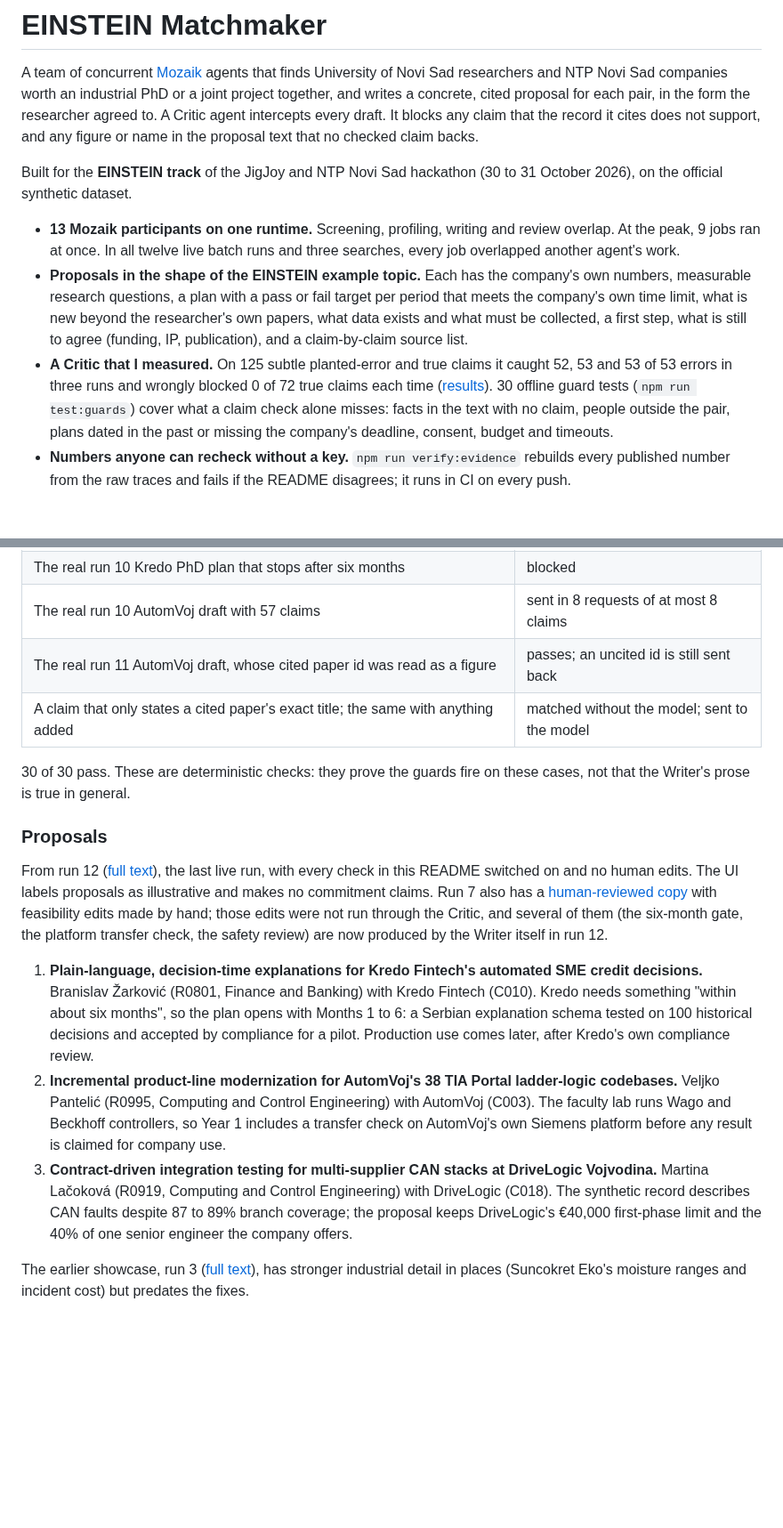
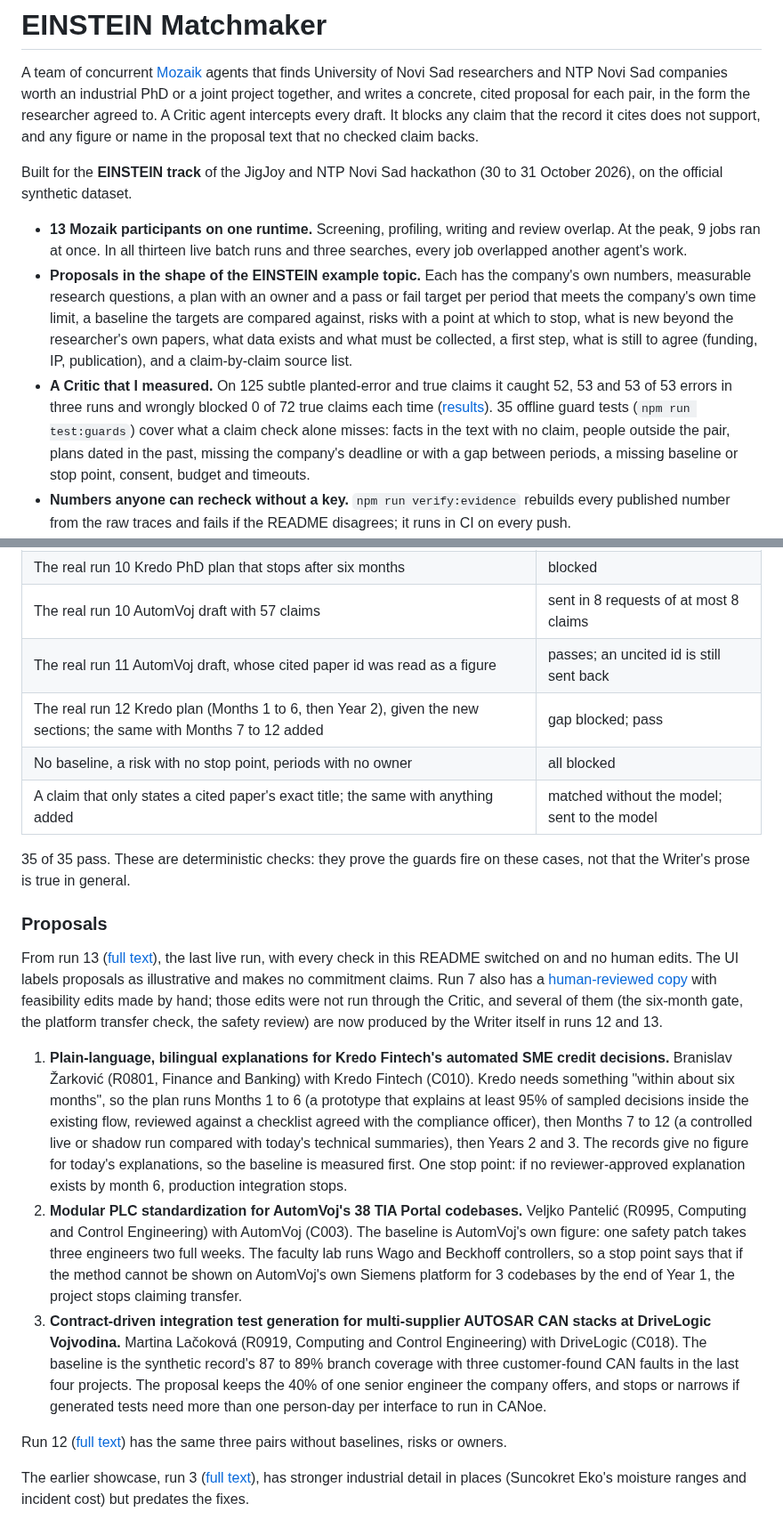
Before and after one commit to jamilxt/einstein-matchmaker, a Markdown page: README.md, 2 parts joined by grey strips. Shown at 89% size. Drawn GitHub-style; blank space fills up the shorter version.

```diff
--- a/README.md
+++ b/README.md
@@ -4,9 +4,9 @@ A team of concurrent [Mozaik](https://github.com/jigjoy-ai/mozaik) agents that f
 
 Built for the **EINSTEIN track** of the JigJoy and NTP Novi Sad hackathon (30 to 31 October 2026), on the official synthetic dataset.
 
-- **13 Mozaik participants on one runtime.** Screening, profiling, writing and review overlap. At the peak, 9 jobs ran at once. In all twelve live batch runs and three searches, every job overlapped another agent's work.
-- **Proposals in the shape of the EINSTEIN example topic.** Each has the company's own numbers, measurable research questions, a plan with a pass or fail target per period that meets the company's own time limit, what is new beyond the researcher's own papers, what data exists and what must be collected, a first step, what is still to agree (funding, IP, publication), and a claim-by-claim source list.
-- **A Critic that I measured.** On 125 subtle planted-error and true claims it caught 52, 53 and 53 of 53 errors in three runs and wrongly blocked 0 of 72 true claims each time ([results](docs/evidence/critic-eval-hard/replay.md)). 30 offline guard tests (`npm run test:guards`) cover what a claim check alone misses: facts in the text with no claim, people outside the pair, plans dated in the past or missing the company's deadline, consent, budget and timeouts.
+- **13 Mozaik participants on one runtime.** Screening, profiling, writing and review overlap. At the peak, 9 jobs ran at once. In all thirteen live batch runs and three searches, every job overlapped another agent's work.
+- **Proposals in the shape of the EINSTEIN example topic.** Each has the company's own numbers, measurable research questions, a plan with an owner and a pass or fail target per period that meets the company's own time limit, a baseline the targets are compared against, risks with a point at which to stop, what is new beyond the researcher's own papers, what data exists and what must be collected, a first step, what is still to agree (funding, IP, publication), and a claim-by-claim source list.
+- **A Critic that I measured.** On 125 subtle planted-error and true claims it caught 52, 53 and 53 of 53 errors in three runs and wrongly blocked 0 of 72 true claims each time ([results](docs/evidence/critic-eval-hard/replay.md)). 35 offline guard tests (`npm run test:guards`) cover what a claim check alone misses: facts in the text with no claim, people outside the pair, plans dated in the past, missing the company's deadline or with a gap between periods, a missing baseline or stop point, consent, budget and timeouts.
 - **Numbers anyone can recheck without a key.** `npm run verify:evidence` rebuilds every published number from the raw traces and fails if the README disagrees; it runs in CI on every push.
 - **Two ways in:** a batch run over 60 company challenges, and **Reverse Search**, where a company types its problem and gets matched researchers.
 - **Demo video (1:46): [youtu.be/YS5SHwL9kKU](https://youtu.be/YS5SHwL9kKU).** Agents at work, the Critic sending a draft back, the final proposal, the Critic test, Reverse Search in Serbian, and the keyless recheck.
@@ -298,17 +305,21 @@ Before submitting, I reviewed the entry the way a judge would and found gaps tha
 | The real run 10 Kredo PhD plan that stops after six months | blocked |
 | The real run 10 AutomVoj draft with 57 claims | sent in 8 requests of at most 8 claims |
 | The real run 11 AutomVoj draft, whose cited paper id was read as a figure | passes; an uncited id is still sent back |
+| The real run 12 Kredo plan (Months 1 to 6, then Year 2), given the new sections; the same with Months 7 to 12 added | gap blocked; pass |
+| No baseline, a risk with no stop point, periods with no owner | all blocked |
 | A claim that only states a cited paper's exact title; the same with anything added | matched without the model; sent to the model |
 
-30 of 30 pass. These are deterministic checks: they prove the guards fire on these cases, not that the Writer's prose is true in general.
+35 of 35 pass. These are deterministic checks: they prove the guards fire on these cases, not that the Writer's prose is true in general.
 
 ### Proposals
 
-From run 12 ([full text](docs/evidence/run-12-live/proposals.md)), the last live run, with every check in this README switched on and no human edits. The UI labels proposals as illustrative and makes no commitment claims. Run 7 also has a [human-reviewed copy](docs/evidence/run-07-live/proposals-reviewed.md) with feasibility edits made by hand; those edits were not run through the Critic, and several of them (the six-month gate, the platform transfer check, the safety review) are now produced by the Writer itself in run 12.
+From run 13 ([full text](docs/evidence/run-13-live/proposals.md)), the last live run, with every check in this README switched on and no human edits. The UI labels proposals as illustrative and makes no commitment claims. Run 7 also has a [human-reviewed copy](docs/evidence/run-07-live/proposals-reviewed.md) with feasibility edits made by hand; those edits were not run through the Critic, and several of them (the six-month gate, the platform transfer check, the safety review) are now produced by the Writer itself in runs 12 and 13.
 
-1. **Plain-language, decision-time explanations for Kredo Fintech's automated SME credit decisions.** Branislav Žarković (R0801, Finance and Banking) with Kredo Fintech (C010). Kredo needs something "within about six months", so the plan opens with Months 1 to 6: a Serbian explanation schema tested on 100 historical decisions and accepted by compliance for a pilot. Production use comes later, after Kredo's own compliance review.
-2. **Incremental product-line modernization for AutomVoj's 38 TIA Portal ladder-logic codebases.** Veljko Pantelić (R0995, Computing and Control Engineering) with AutomVoj (C003). The faculty lab runs Wago and Beckhoff controllers, so Year 1 includes a transfer check on AutomVoj's own Siemens platform before any result is claimed for company use.
-3. **Contract-driven integration testing for multi-supplier CAN stacks at DriveLogic Vojvodina.** Martina Lačoková (R0919, Computing and Control Engineering) with DriveLogic (C018). The synthetic record describes CAN faults despite 87 to 89% branch coverage; the proposal keeps DriveLogic's €40,000 first-phase limit and the 40% of one senior engineer the company offers.
+1. **Plain-language, bilingual explanations for Kredo Fintech's automated SME credit decisions.** Branislav Žarković (R0801, Finance and Banking) with Kredo Fintech (C010). Kredo needs something "within about six months", so the plan runs Months 1 to 6 (a prototype that explains at least 95% of sampled decisions inside the existing flow, reviewed against a checklist agreed with the compliance officer), then Months 7 to 12 (a controlled live or shadow run compared with today's technical summaries), then Years 2 and 3. The records give no figure for today's explanations, so the baseline is measured first. One stop point: if no reviewer-approved explanation exists by month 6, production integration stops.
+2. **Modular PLC standardization for AutomVoj's 38 TIA Portal codebases.** Veljko Pantelić (R0995, Computing and Control Engineering) with AutomVoj (C003). The baseline is AutomVoj's own figure: one safety patch takes three engineers two full weeks. The faculty lab runs Wago and Beckhoff controllers, so a stop point says that if the method cannot be shown on AutomVoj's own Siemens platform for 3 codebases by the end of Year 1, the project stops claiming transfer.
+3. **Contract-driven integration test generation for multi-supplier AUTOSAR CAN stacks at DriveLogic Vojvodina.** Martina Lačoková (R0919, Computing and Control Engineering) with DriveLogic (C018). The baseline is the synthetic record's 87 to 89% branch coverage with three customer-found CAN faults in the last four projects. The proposal keeps the 40% of one senior engineer the company offers, and stops or narrows if generated tests need more than one person-day per interface to run in CANoe.
+
+Run 12 ([full text](docs/evidence/run-12-live/proposals.md)) has the same three pairs without baselines, risks or owners.
 
 The earlier showcase, run 3 ([full text](docs/evidence/run-03-live/proposals.md)), has stronger industrial detail in places (Suncokret Eko's moisture ranges and incident cost) but predates the fixes.
 
```
Also changed, not shown: other parts of README.md (+15 -8 lines), docs/screenshots/12-baseline-and-risks.png (added), 7 other files.
